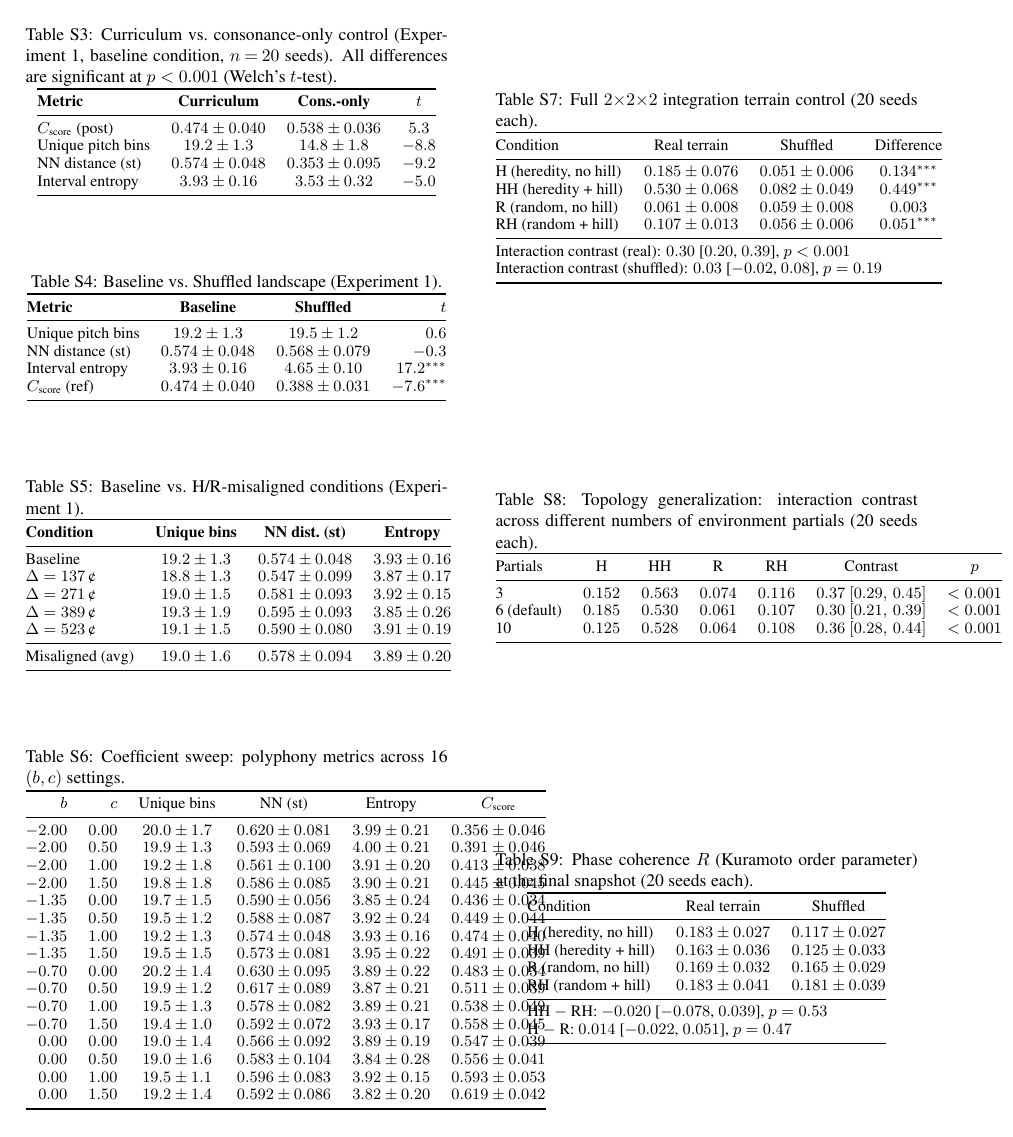
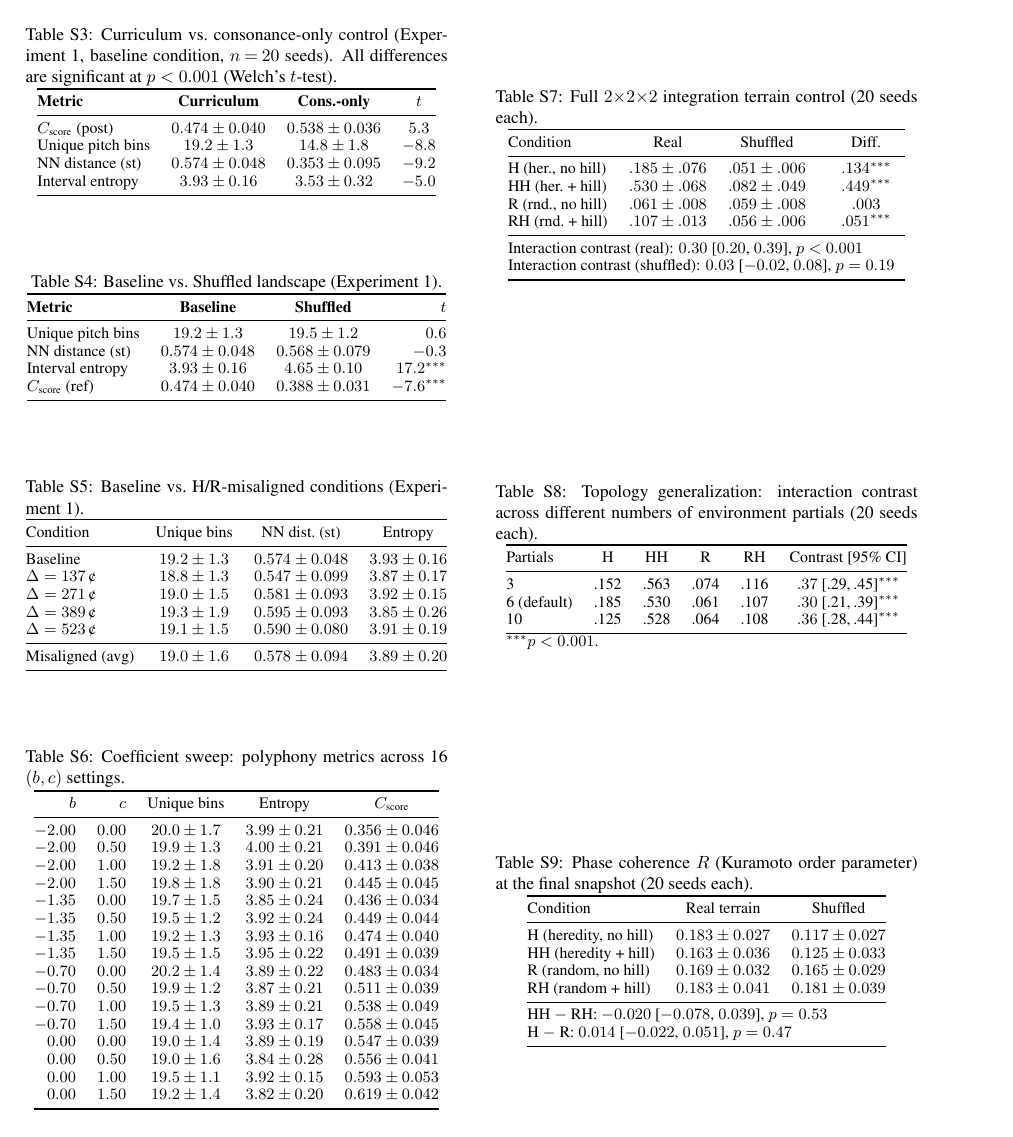
Before and after one commit to ktakahashi74/conc-paper-2026, a LaTeX document (supplementary.tex): page 6 of 6. Compiled offline with pdfLaTeX.

Commit message:
Revise supplementary: fix numbering, units, IDs, and table overflow
- Remove RIKEN affiliation (match main text)
- Renumber sections: S1b→S2, S2→S3, ..., S7→S8 (consecutive)
- Update all cross-references in main.tex (S6→S7, S7→S8, etc.)
- Unify units: λ=15ct (was 0.15st), JI α in ct⁻² (was st⁻²)
- Add λ_C=0.15 value to S1.1 parameter line
- Fix internal ID leaks: E2→Experiment 1, E6→Experiment 4
- Fix "2,000 steps" → "4,000 deaths" in S8.6
- Remove empty References section (no citations in supplementary)
- Fix table overflow: drop NN column from Table S6, compact S7/S8

Co-Authored-By: Claude Opus 4.6 <noreply@anthropic.com>

```diff
--- a/supplementary.tex
+++ b/supplementary.tex
@@ -343,26 +343,26 @@ Table~\ref{tab:coeff} shows all conditions produce unique-bin counts of $\geq 19
 \caption{Coefficient sweep: polyphony metrics across 16 $(b,c)$ settings.}
 \label{tab:coeff}
 \footnotesize
-\begin{tabular}{@{}rrcccc@{}}
+\begin{tabular}{@{}rrccc@{}}
 \toprule
-$b$ & $c$ & Unique bins & NN (st) & Entropy & $C_{\text{score}}$ \\
+$b$ & $c$ & Unique bins & Entropy & $C_{\text{score}}$ \\
 \midrule
-$-2.00$ & $0.00$ & $20.0 \pm 1.7$ & $0.620 \pm 0.081$ & $3.99 \pm 0.21$ & $0.356 \pm 0.046$ \\
-$-2.00$ & $0.50$ & $19.9 \pm 1.3$ & $0.593 \pm 0.069$ & $4.00 \pm 0.21$ & $0.391 \pm 0.046$ \\
-$-2.00$ & $1.00$ & $19.2 \pm 1.8$ & $0.561 \pm 0.100$ & $3.91 \pm 0.20$ & $0.413 \pm 0.038$ \\
-$-2.00$ & $1.50$ & $19.8 \pm 1.8$ & $0.586 \pm 0.085$ & $3.90 \pm 0.21$ & $0.445 \pm 0.045$ \\
-$-1.35$ & $0.00$ & $19.7 \pm 1.5$ & $0.590 \pm 0.056$ & $3.85 \pm 0.24$ & $0.436 \pm 0.034$ \\
-$-1.35$ & $0.50$ & $19.5 \pm 1.2$ & $0.588 \pm 0.087$ & $3.92 \pm 0.24$ & $0.449 \pm 0.044$ \\
-$-1.35$ & $1.00$ & $19.2 \pm 1.3$ & $0.574 \pm 0.048$ & $3.93 \pm 0.16$ & $0.474 \pm 0.040$ \\
-$-1.35$ & $1.50$ & $19.5 \pm 1.5$ & $0.573 \pm 0.081$ & $3.95 \pm 0.22$ & $0.491 \pm 0.039$ \\
-$-0.70$ & $0.00$ & $20.2 \pm 1.4$ & $0.630 \pm 0.095$ & $3.89 \pm 0.22$ & $0.483 \pm 0.034$ \\
-$-0.70$ & $0.50$ & $19.9 \pm 1.2$ & $0.617 \pm 0.089$ & $3.87 \pm 0.21$ & $0.511 \pm 0.039$ \\
-$-0.70$ & $1.00$ & $19.5 \pm 1.3$ & $0.578 \pm 0.082$ & $3.89 \pm 0.21$ & $0.538 \pm 0.049$ \\
-$-0.70$ & $1.50$ & $19.4 \pm 1.0$ & $0.592 \pm 0.072$ & $3.93 \pm 0.17$ & $0.558 \pm 0.045$ \\
-$0.00$  & $0.00$ & $19.0 \pm 1.4$ & $0.566 \pm 0.092$ & $3.89 \pm 0.19$ & $0.547 \pm 0.039$ \\
-$0.00$  & $0.50$ & $19.0 \pm 1.6$ & $0.583 \pm 0.104$ & $3.84 \pm 0.28$ & $0.556 \pm 0.041$ \\
-$0.00$  & $1.00$ & $19.5 \pm 1.1$ & $0.596 \pm 0.083$ & $3.92 \pm 0.15$ & $0.593 \pm 0.053$ \\
-$0.00$  & $1.50$ & $19.2 \pm 1.4$ & $0.592 \pm 0.086$ & $3.82 \pm 0.20$ & $0.619 \pm 0.042$ \\
+$-2.00$ & $0.00$ & $20.0 \pm 1.7$ & $3.99 \pm 0.21$ & $0.356 \pm 0.046$ \\
+$-2.00$ & $0.50$ & $19.9 \pm 1.3$ & $4.00 \pm 0.21$ & $0.391 \pm 0.046$ \\
+$-2.00$ & $1.00$ & $19.2 \pm 1.8$ & $3.91 \pm 0.20$ & $0.413 \pm 0.038$ \\
+$-2.00$ & $1.50$ & $19.8 \pm 1.8$ & $3.90 \pm 0.21$ & $0.445 \pm 0.045$ \\
+$-1.35$ & $0.00$ & $19.7 \pm 1.5$ & $3.85 \pm 0.24$ & $0.436 \pm 0.034$ \\
+$-1.35$ & $0.50$ & $19.5 \pm 1.2$ & $3.92 \pm 0.24$ & $0.449 \pm 0.044$ \\
+$-1.35$ & $1.00$ & $19.2 \pm 1.3$ & $3.93 \pm 0.16$ & $0.474 \pm 0.040$ \\
+$-1.35$ & $1.50$ & $19.5 \pm 1.5$ & $3.95 \pm 0.22$ & $0.491 \pm 0.039$ \\
+$-0.70$ & $0.00$ & $20.2 \pm 1.4$ & $3.89 \pm 0.22$ & $0.483 \pm 0.034$ \\
+$-0.70$ & $0.50$ & $19.9 \pm 1.2$ & $3.87 \pm 0.21$ & $0.511 \pm 0.039$ \\
+$-0.70$ & $1.00$ & $19.5 \pm 1.3$ & $3.89 \pm 0.21$ & $0.538 \pm 0.049$ \\
+$-0.70$ & $1.50$ & $19.4 \pm 1.0$ & $3.93 \pm 0.17$ & $0.558 \pm 0.045$ \\
+$0.00$  & $0.00$ & $19.0 \pm 1.4$ & $3.89 \pm 0.19$ & $0.547 \pm 0.039$ \\
+$0.00$  & $0.50$ & $19.0 \pm 1.6$ & $3.84 \pm 0.28$ & $0.556 \pm 0.041$ \\
+$0.00$  & $1.00$ & $19.5 \pm 1.1$ & $3.92 \pm 0.15$ & $0.593 \pm 0.053$ \\
+$0.00$  & $1.50$ & $19.2 \pm 1.4$ & $3.82 \pm 0.20$ & $0.619 \pm 0.042$ \\
 \bottomrule
 \end{tabular}
 \end{table}
@@ -381,12 +381,12 @@ To test whether the synergistic heredity$\times$hill-climbing interaction (main
 \footnotesize
 \begin{tabular}{@{}lccc@{}}
 \toprule
-Condition & Real terrain & Shuffled & Difference \\
+Condition & Real & Shuffled & Diff. \\
 \midrule
-H  (heredity, no hill)  & $0.185 \pm 0.076$ & $0.051 \pm 0.006$ & $0.134^{***}$ \\
-HH (heredity + hill)    & $0.530 \pm 0.068$ & $0.082 \pm 0.049$ & $0.449^{***}$ \\
-R  (random, no hill)    & $0.061 \pm 0.008$ & $0.059 \pm 0.008$ & $0.003$ \\
-RH (random + hill)      & $0.107 \pm 0.013$ & $0.056 \pm 0.006$ & $0.051^{***}$ \\
+H  (her., no hill)  & $.185 \pm .076$ & $.051 \pm .006$ & $.134^{***}$ \\
+HH (her.\ + hill)   & $.530 \pm .068$ & $.082 \pm .049$ & $.449^{***}$ \\
+R  (rnd., no hill)   & $.061 \pm .008$ & $.059 \pm .008$ & $.003$ \\
+RH (rnd.\ + hill)    & $.107 \pm .013$ & $.056 \pm .006$ & $.051^{***}$ \\
 \midrule
 \multicolumn{4}{@{}l}{Interaction contrast (real): $0.30$ [$0.20$, $0.39$], $p < 0.001$} \\
 \multicolumn{4}{@{}l}{Interaction contrast (shuffled): $0.03$ [$-0.02$, $0.08$], $p = 0.19$} \\
@@ -407,14 +407,15 @@ To test whether the heredity$\times$hill-climbing interaction depends on the spe
 \caption{Topology generalization: interaction contrast across different numbers of environment partials (20 seeds each).}
 \label{tab:s7-topology}
 \footnotesize
-\begin{tabular}{@{}lcccccc@{}}
+\begin{tabular}{@{}lccccc@{}}
 \toprule
-Partials & H & HH & R & RH & Contrast & $p$ \\
+Partials & H & HH & R & RH & Contrast [95\% CI] \\
 \midrule
-3  & $0.152$ & $0.563$ & $0.074$ & $0.116$ & $0.37$ $[0.29,\,0.45]$ & $< 0.001$ \\
-6 (default)  & $0.185$ & $0.530$ & $0.061$ & $0.107$ & $0.30$ $[0.21,\,0.39]$ & $< 0.001$ \\
-10 & $0.125$ & $0.528$ & $0.064$ & $0.108$ & $0.36$ $[0.28,\,0.44]$ & $< 0.001$ \\
+3  & .152 & .563 & .074 & .116 & $.37$ [.29,\,.45]$^{***}$ \\
+6 (default)  & .185 & .530 & .061 & .107 & $.30$ [.21,\,.39]$^{***}$ \\
+10 & .125 & .528 & .064 & .108 & $.36$ [.28,\,.44]$^{***}$ \\
 \bottomrule
+\multicolumn{6}{@{}l}{\footnotesize $^{***}p < 0.001$.}
 \end{tabular}
 \end{table}
 
@@ -444,9 +445,6 @@ RH (random + hill)      & $0.183 \pm 0.041$ & $0.181 \pm 0.039$ \\
 \end{tabular}
 \end{table}
 
-Phase coherence is low across all conditions ($R \approx 0.12\text{--}0.18$) and does not differ significantly between heredity and random conditions ($p > 0.4$). This indicates that in the current E6 parameterization, consonance-gated entrainment does not produce differential temporal binding across conditions within 2\,000 steps. On real terrain, heredity-type conditions show slightly higher $R$ than their shuffled counterparts (e.g., H: $0.183$ vs.\ $0.117$), consistent with the consonance-gated metabolic advantage providing agents more stable positions from which to entrain; random conditions show no such terrain dependence (R: $0.169$ vs.\ $0.165$).
-
-\bibliographystyle{apalike}
-\bibliography{conc}
+Phase coherence is low across all conditions ($R \approx 0.12\text{--}0.18$) and does not differ significantly between heredity and random conditions ($p > 0.4$). This indicates that in the current Experiment~4 parameterization, consonance-gated entrainment does not produce differential temporal binding across conditions within 4{,}000 deaths. On real terrain, heredity-type conditions show slightly higher $R$ than their shuffled counterparts (e.g., H: $0.183$ vs.\ $0.117$), consistent with the consonance-gated metabolic advantage providing agents more stable positions from which to entrain; random conditions show no such terrain dependence (R: $0.169$ vs.\ $0.165$).
 
 \end{document}
```
Also changed, not shown: main.tex (+4 -4 lines), supplementary.pdf, supplementary.tex (38 more changed lines).
